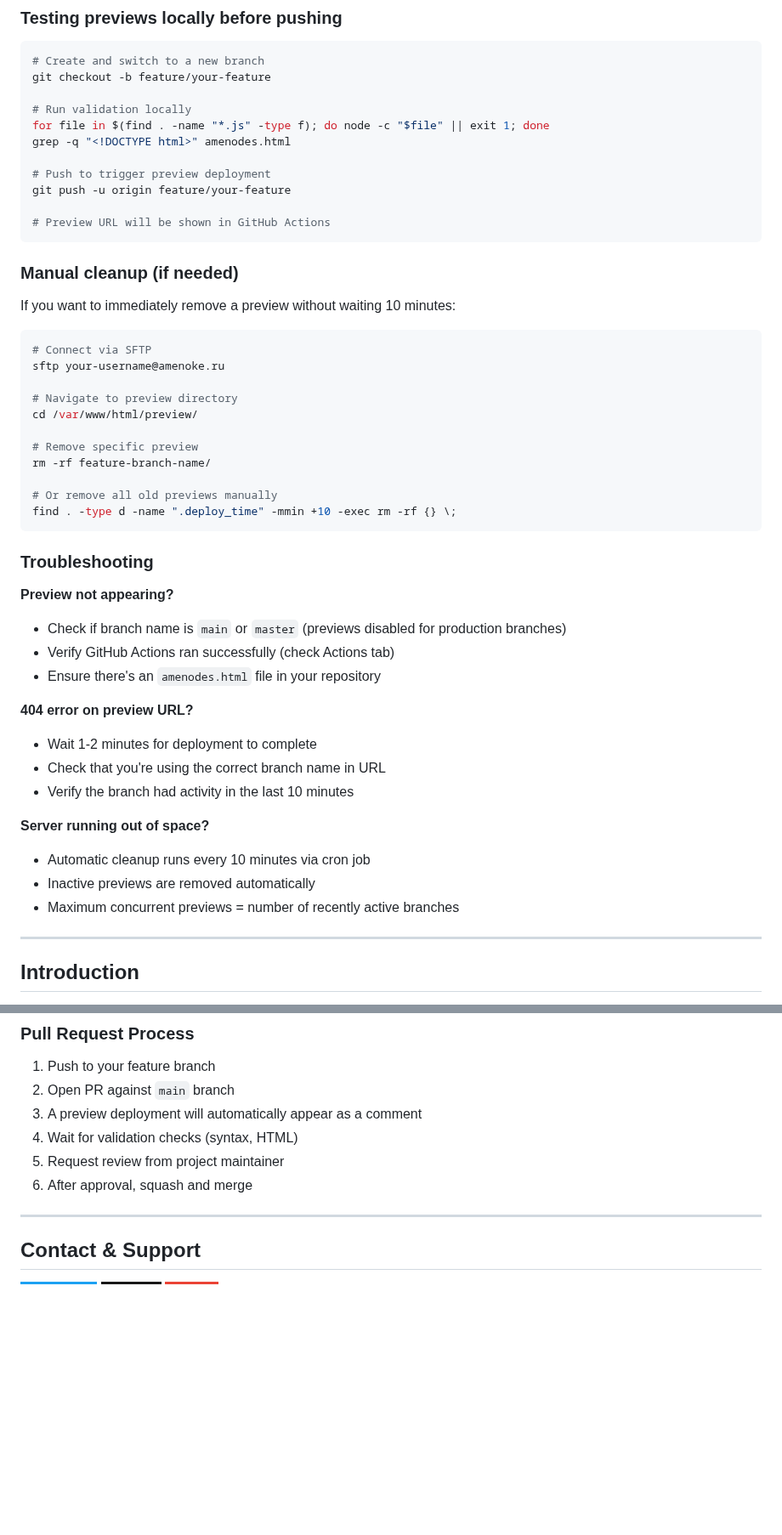
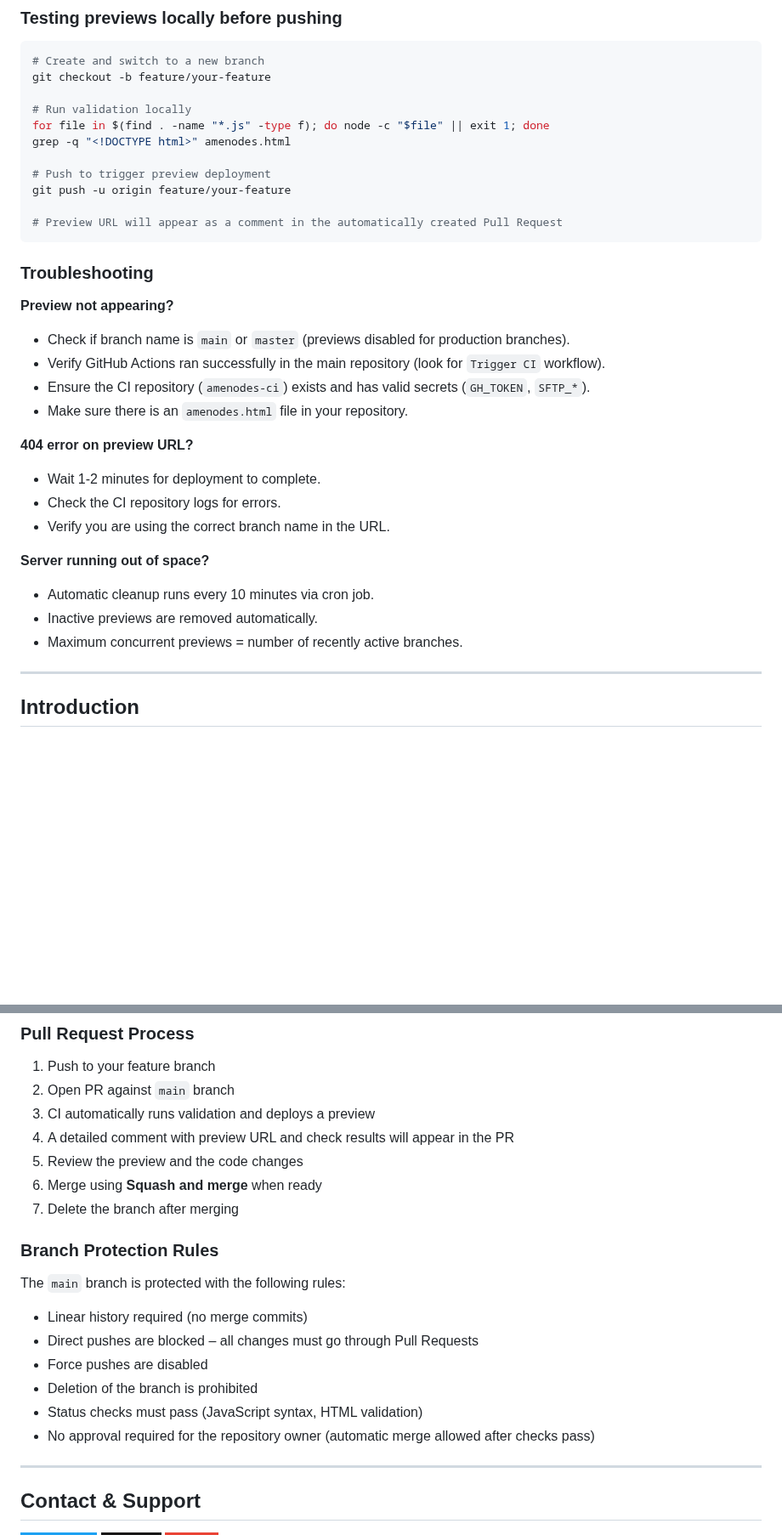
Before and after one commit to inzexg-coder/Amenodes, a Markdown page: README.md, 2 parts joined by grey strips. Shown at 85% size. Drawn GitHub-style; badges without logos; blank space fills up the shorter version.

````diff
--- a/README.md
+++ b/README.md
@@ -83,42 +88,26 @@ grep -q "<!DOCTYPE html>" amenodes.html
 # Push to trigger preview deployment
 git push -u origin feature/your-feature
 
-# Preview URL will be shown in GitHub Actions
-```
-
-### Manual cleanup (if needed)
-
-If you want to immediately remove a preview without waiting 10 minutes:
-```bash
-# Connect via SFTP
-sftp your-username@amenoke.ru
-
-# Navigate to preview directory
-cd /var/www/html/preview/
-
-# Remove specific preview
-rm -rf feature-branch-name/
-
-# Or remove all old previews manually
-find . -type d -name ".deploy_time" -mmin +10 -exec rm -rf {} \;
+# Preview URL will appear as a comment in the automatically created Pull Request
 ```
 
 ### Troubleshooting
 
 **Preview not appearing?**
-- Check if branch name is `main` or `master` (previews disabled for production branches)
-- Verify GitHub Actions ran successfully (check Actions tab)
-- Ensure there's an `amenodes.html` file in your repository
+- Check if branch name is `main` or `master` (previews disabled for production branches).
+- Verify GitHub Actions ran successfully in the main repository (look for `Trigger CI` workflow).
+- Ensure the CI repository (`amenodes-ci`) exists and has valid secrets (`GH_TOKEN`, `SFTP_*`).
+- Make sure there is an `amenodes.html` file in your repository.
 
 **404 error on preview URL?**
-- Wait 1-2 minutes for deployment to complete
-- Check that you're using the correct branch name in URL
-- Verify the branch had activity in the last 10 minutes
+- Wait 1-2 minutes for deployment to complete.
+- Check the CI repository logs for errors.
+- Verify you are using the correct branch name in the URL.
 
 **Server running out of space?**
-- Automatic cleanup runs every 10 minutes via cron job
-- Inactive previews are removed automatically
-- Maximum concurrent previews = number of recently active branches
+- Automatic cleanup runs every 10 minutes via cron job.
+- Inactive previews are removed automatically.
+- Maximum concurrent previews = number of recently active branches.
 
 ---
 
@@ -476,10 +455,21 @@ git checkout -b feature/your-feature-name
 
 1. Push to your feature branch
 2. Open PR against `main` branch
-3. A preview deployment will automatically appear as a comment
-4. Wait for validation checks (syntax, HTML)
-5. Request review from project maintainer
-6. After approval, squash and merge
+3. CI automatically runs validation and deploys a preview
+4. A detailed comment with preview URL and check results will appear in the PR
+5. Review the preview and the code changes
+6. Merge using **Squash and merge** when ready
+7. Delete the branch after merging
+
+### Branch Protection Rules
+
+The `main` branch is protected with the following rules:
+- Linear history required (no merge commits)
+- Direct pushes are blocked – all changes must go through Pull Requests
+- Force pushes are disabled
+- Deletion of the branch is prohibited
+- Status checks must pass (JavaScript syntax, HTML validation)
+- No approval required for the repository owner (automatic merge allowed after checks pass)
 
 ---
 
````
Also changed, not shown: other parts of README.md (+26 -31 lines).
